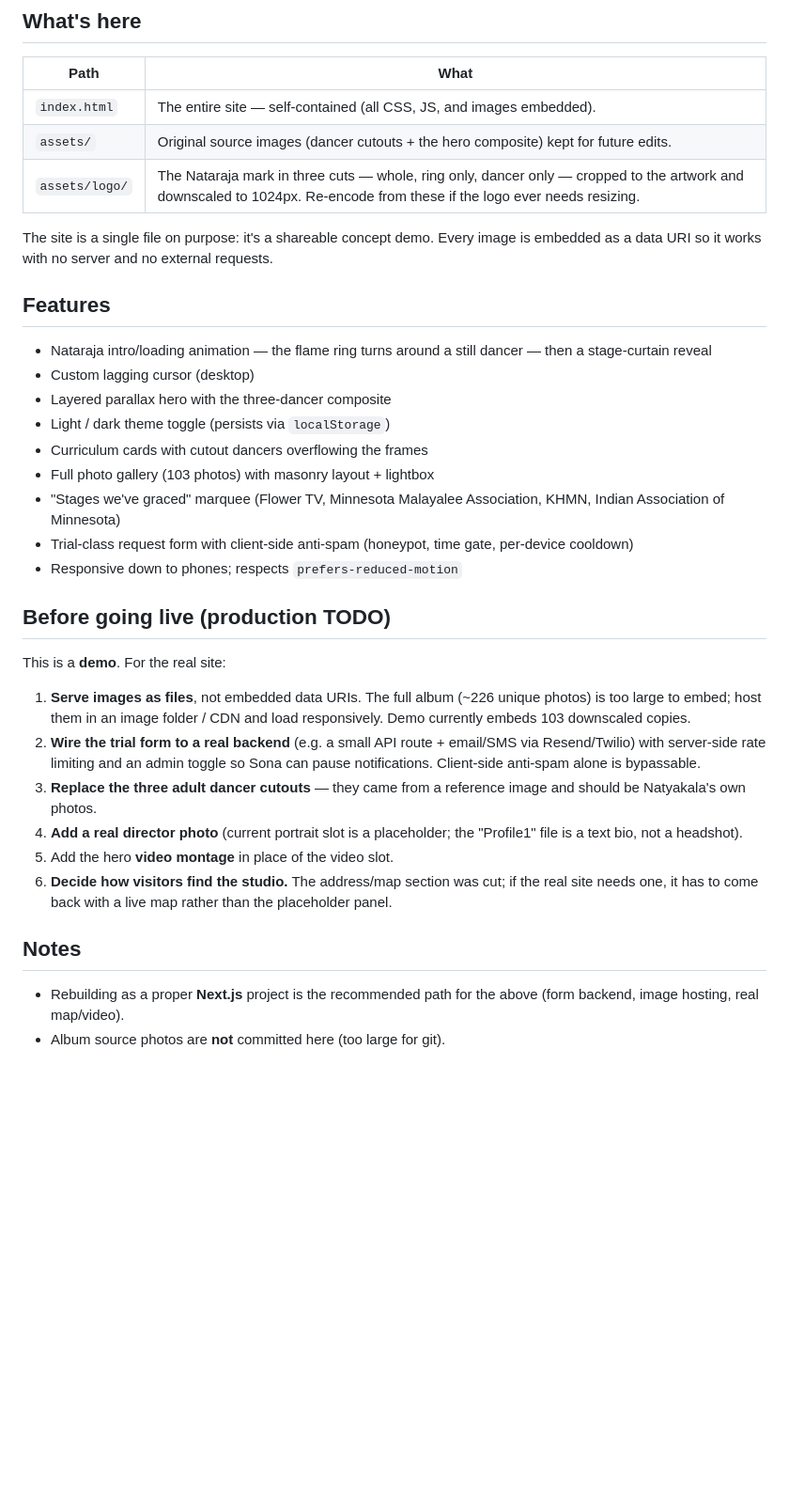
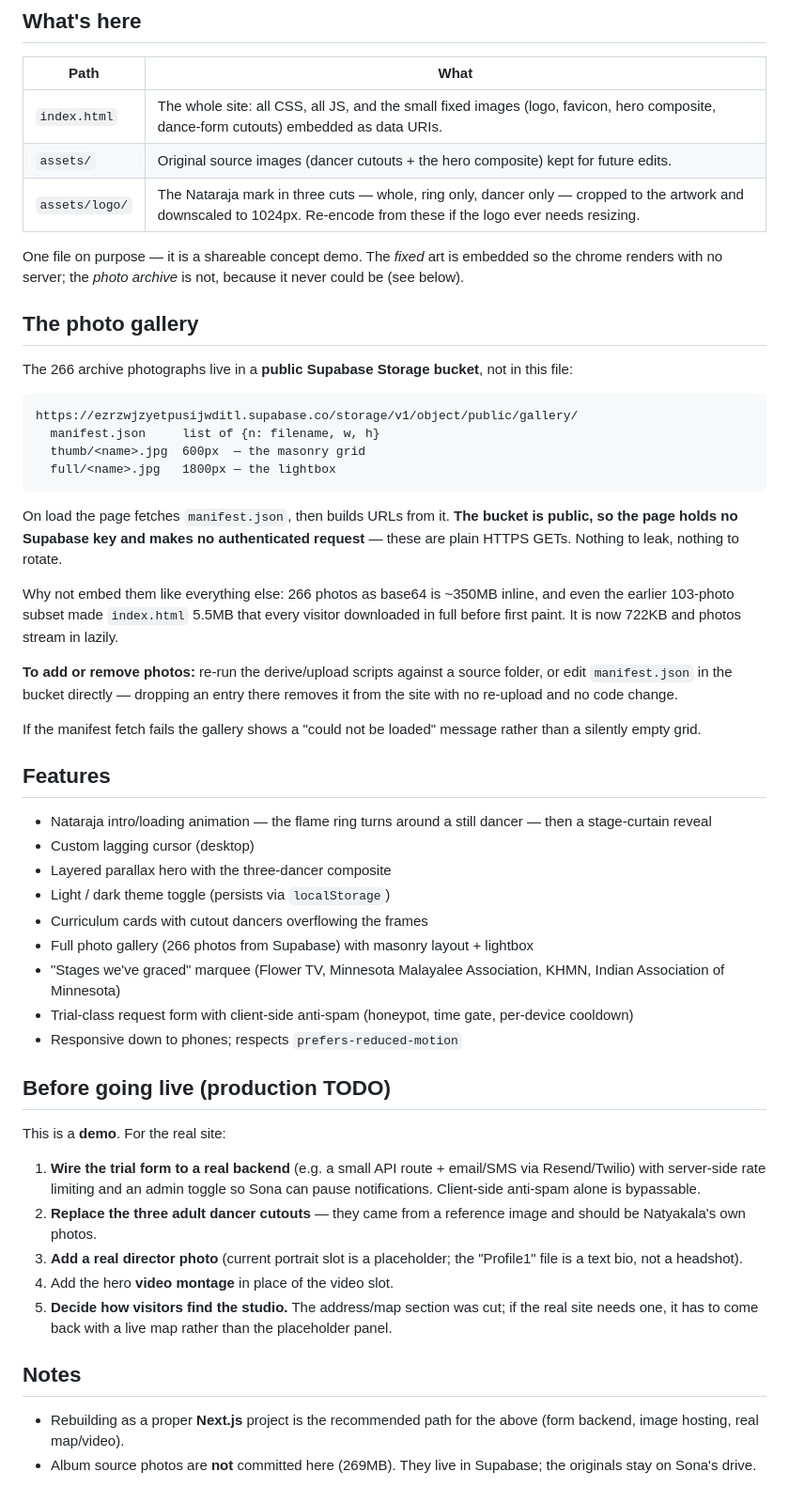
Before and after one commit to Naymen21/natyakala-dance-website, a Markdown page: README.md, the part around the change. Shown at 94% size. Drawn GitHub-style; blank space fills up the shorter version.

Commit message:
Serve the photo gallery from Supabase Storage
The 103 gallery photos were inlined as base64 in a 4.82MB NK_PHOTOS array, so
every visitor downloaded the entire archive before first paint whether or not
they opened the gallery. index.html goes from 5.51MB to 722KB.

All 266 photos from the school's album now live in a public Supabase Storage
bucket, in two derivatives: thumb/ at 600px for the masonry grid and full/ at
1800px for the lightbox. The originals average 1MB and 269MB in total, which is
neither embeddable nor servable as-is.

The bucket is public on purpose. The page fetches manifest.json and builds URLs
from it, so no Supabase key is embedded and no authenticated request is made --
these are plain HTTPS GETs. Objects carry max-age=31536000 immutable; the
manifest carries max-age=300 so the photo list can change without a deploy.
Adding or removing a photo is a manifest edit, not a code change.

Only fixed art stays embedded, as intended: hero composite, the three dance-form
cutouts, the Nataraja logo cuts, and the favicons.

Manifest entries carry width and height, which become img width/height so the
browser reserves each row and the masonry does not reflow as photos stream in.
A failed manifest fetch now shows a message instead of a silently empty grid.

Verified end to end against the live bucket: 6 preview tiles, 266 counted,
load-more batching, lightbox pulling full/ and stepping with the arrows, no
console errors and no failed requests.

````diff
--- a/README.md
+++ b/README.md
@@ -44,11 +44,40 @@ This is set globally, so it should just work; if a deploy is ever blocked, check
 
 | Path | What |
 |------|------|
-| `index.html` | The entire site — self-contained (all CSS, JS, and images embedded). |
+| `index.html` | The whole site: all CSS, all JS, and the small fixed images (logo, favicon, hero composite, dance-form cutouts) embedded as data URIs. |
 | `assets/` | Original source images (dancer cutouts + the hero composite) kept for future edits. |
 | `assets/logo/` | The Nataraja mark in three cuts — whole, ring only, dancer only — cropped to the artwork and downscaled to 1024px. Re-encode from these if the logo ever needs resizing. |
 
-The site is a single file on purpose: it's a shareable concept demo. Every image is embedded as a data URI so it works with no server and no external requests.
+One file on purpose — it is a shareable concept demo. The *fixed* art is embedded
+so the chrome renders with no server; the *photo archive* is not, because it never
+could be (see below).
+
+## The photo gallery
+
+The 266 archive photographs live in a **public Supabase Storage bucket**, not in
+this file:
+
+```
+https://ezrzwjzyetpusijwditl.supabase.co/storage/v1/object/public/gallery/
+  manifest.json     list of {n: filename, w, h}
+  thumb/<name>.jpg  600px  — the masonry grid
+  full/<name>.jpg   1800px — the lightbox
+```
+
+On load the page fetches `manifest.json`, then builds URLs from it. **The bucket is
+public, so the page holds no Supabase key and makes no authenticated request** —
+these are plain HTTPS GETs. Nothing to leak, nothing to rotate.
+
+Why not embed them like everything else: 266 photos as base64 is ~350MB inline, and
+even the earlier 103-photo subset made `index.html` 5.5MB that every visitor
+downloaded in full before first paint. It is now 722KB and photos stream in lazily.
+
+**To add or remove photos:** re-run the derive/upload scripts against a source
+folder, or edit `manifest.json` in the bucket directly — dropping an entry there
+removes it from the site with no re-upload and no code change.
+
+If the manifest fetch fails the gallery shows a "could not be loaded" message
+rather than a silently empty grid.
 
 ## Features
 
@@ -57,7 +86,7 @@ The site is a single file on purpose: it's a shareable concept demo. Every image
 - Layered parallax hero with the three-dancer composite
 - Light / dark theme toggle (persists via `localStorage`)
 - Curriculum cards with cutout dancers overflowing the frames
-- Full photo gallery (103 photos) with masonry layout + lightbox
+- Full photo gallery (266 photos from Supabase) with masonry layout + lightbox
 - "Stages we've graced" marquee (Flower TV, Minnesota Malayalee Association, KHMN, Indian Association of Minnesota)
 - Trial-class request form with client-side anti-spam (honeypot, time gate, per-device cooldown)
 - Responsive down to phones; respects `prefers-reduced-motion`
@@ -66,15 +95,15 @@ The site is a single file on purpose: it's a shareable concept demo. Every image
 
 This is a **demo**. For the real site:
 
-1. **Serve images as files**, not embedded data URIs. The full album (~226 unique photos) is too large to embed; host them in an image folder / CDN and load responsively. Demo currently embeds 103 downscaled copies.
-2. **Wire the trial form to a real backend** (e.g. a small API route + email/SMS via Resend/Twilio) with server-side rate limiting and an admin toggle so Sona can pause notifications. Client-side anti-spam alone is bypassable.
-3. **Replace the three adult dancer cutouts** — they came from a reference image and should be Natyakala's own photos.
-4. **Add a real director photo** (current portrait slot is a placeholder; the "Profile1" file is a text bio, not a headshot).
-5. Add the hero **video montage** in place of the video slot.
-6. **Decide how visitors find the studio.** The address/map section was cut; if the real
+1. **Wire the trial form to a real backend** (e.g. a small API route + email/SMS via Resend/Twilio) with server-side rate limiting and an admin toggle so Sona can pause notifications. Client-side anti-spam alone is bypassable.
+2. **Replace the three adult dancer cutouts** — they came from a reference image and should be Natyakala's own photos.
+3. **Add a real director photo** (current portrait slot is a placeholder; the "Profile1" file is a text bio, not a headshot).
+4. Add the hero **video montage** in place of the video slot.
+5. **Decide how visitors find the studio.** The address/map section was cut; if the real
    site needs one, it has to come back with a live map rather than the placeholder panel.
 
 ## Notes
 
 - Rebuilding as a proper **Next.js** project is the recommended path for the above (form backend, image hosting, real map/video).
-- Album source photos are **not** committed here (too large for git).
+- Album source photos are **not** committed here (269MB). They live in Supabase; the
+  originals stay on Sona's drive.
````
